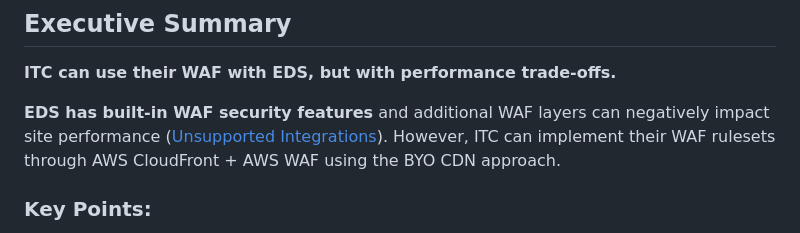
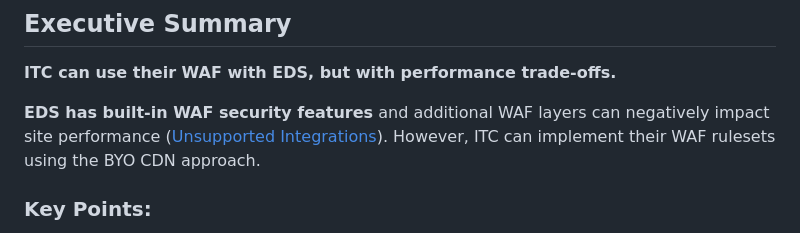
Before and after one commit to aemdemos/sausaxen-itc-aashirwad, a Markdown page: WAF_Rules.md, the part around the change. Drawn GitHub-style.

```diff
--- a/WAF_Rules.md
+++ b/WAF_Rules.md
@@ -4,7 +4,7 @@
 
 **ITC can use their WAF with EDS, but with performance trade-offs.**
 
-**EDS has built-in WAF security features** and additional WAF layers can negatively impact site performance ([Unsupported Integrations](https://www.aem.live/docs/unsupported)). However, ITC can implement their WAF rulesets through AWS CloudFront + AWS WAF using the BYO CDN approach.
+**EDS has built-in WAF security features** and additional WAF layers can negatively impact site performance ([Unsupported Integrations](https://www.aem.live/docs/unsupported)). However, ITC can implement their WAF rulesets using the BYO CDN approach.
 
 ### Key Points:
 - All 9 ITC WAF rules are technically compatible with EDS
```
